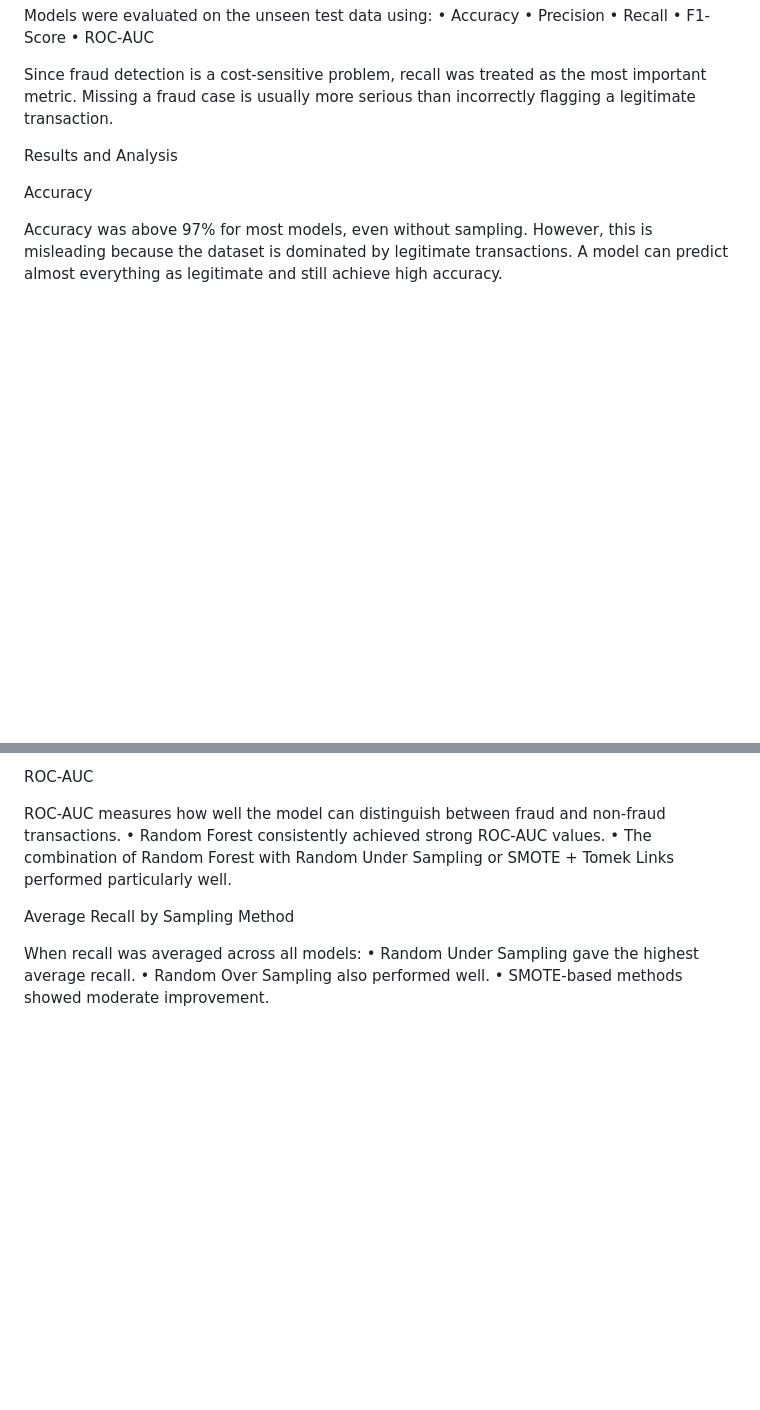
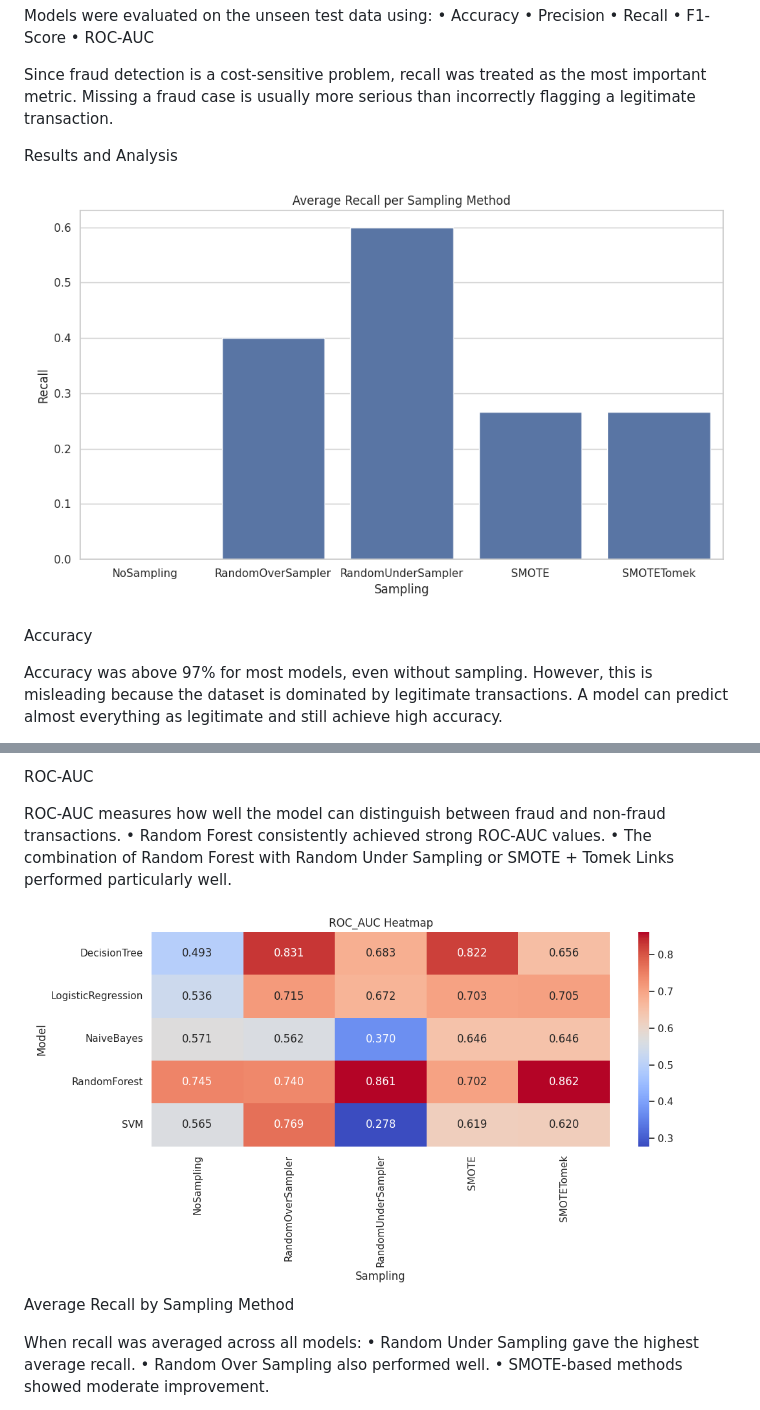
Before and after one commit to VishardMehta/-UCS654-2026-Predictive-Analytics-using-Statistics, a Markdown page: Ass-2/Readme.md, 2 parts joined by grey strips. GitHub-like rendering; blank space fills up the shorter version.

Commit message:
Add images to Readme for recall and ROC AUC
Added images for average recall sampling and ROC AUC heatmap to enhance results and analysis section.

```diff
--- a/Ass-2/Readme.md
+++ b/Ass-2/Readme.md
@@ -61,6 +61,8 @@ Since fraud detection is a cost-sensitive problem, recall was treated as the mos
 
 Results and Analysis
 
+![Average Recall Sampling](avg_recall_sampling.png)
+
 Accuracy
 
 Accuracy was above 97% for most models, even without sampling. However, this is misleading because the dataset is dominated by legitimate transactions. A model can predict almost everything as legitimate and still achieve high accuracy.
@@ -90,7 +92,7 @@ ROC-AUC measures how well the model can distinguish between fraud and non-fraud
 	•	Random Forest consistently achieved strong ROC-AUC values.
 	•	The combination of Random Forest with Random Under Sampling or SMOTE + Tomek Links performed particularly well.
 
-
+![ROC AUC Heatmap](roc_auc_heatmap.png)
 Average Recall by Sampling Method
 
 When recall was averaged across all models:
```
